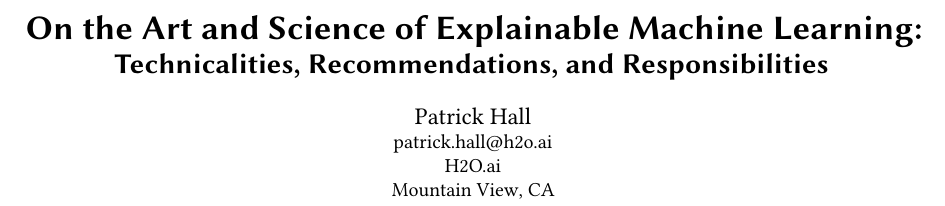
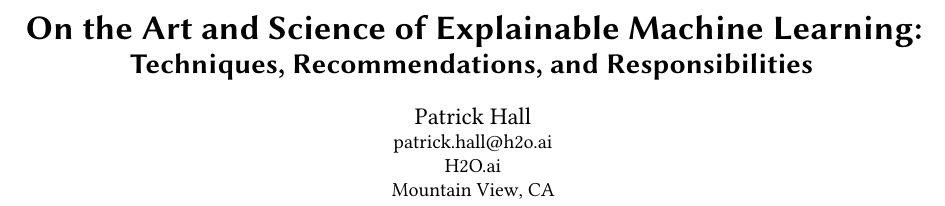
Before and after one commit to jphall663/kdd_2019, a LaTeX paper (kdd_2019.tex): part of page 1 of 10, cut so that both start at the same text. Compiled offline with pdfLaTeX.

Commit message:
better title

```diff
--- a/kdd_2019.tex
+++ b/kdd_2019.tex
@@ -63,7 +63,7 @@
 
 %
 % The "title" command has an optional parameter, allowing the author to define a "short title" to be used in page headers.
-\title[Explainable Machine Learning]{On the Art and Science of Explainable Machine Learning: \huge{Technicalities, Recommendations, and Responsibilities}}
+\title[Explainable Machine Learning]{On the Art and Science of Explainable Machine Learning: \huge{Techniques, Recommendations, and Responsibilities}}
 
 %
 % The "author" command and its associated commands are used to define the authors and their affiliations.
```
Also changed, not shown: kdd_2019.pdf.
